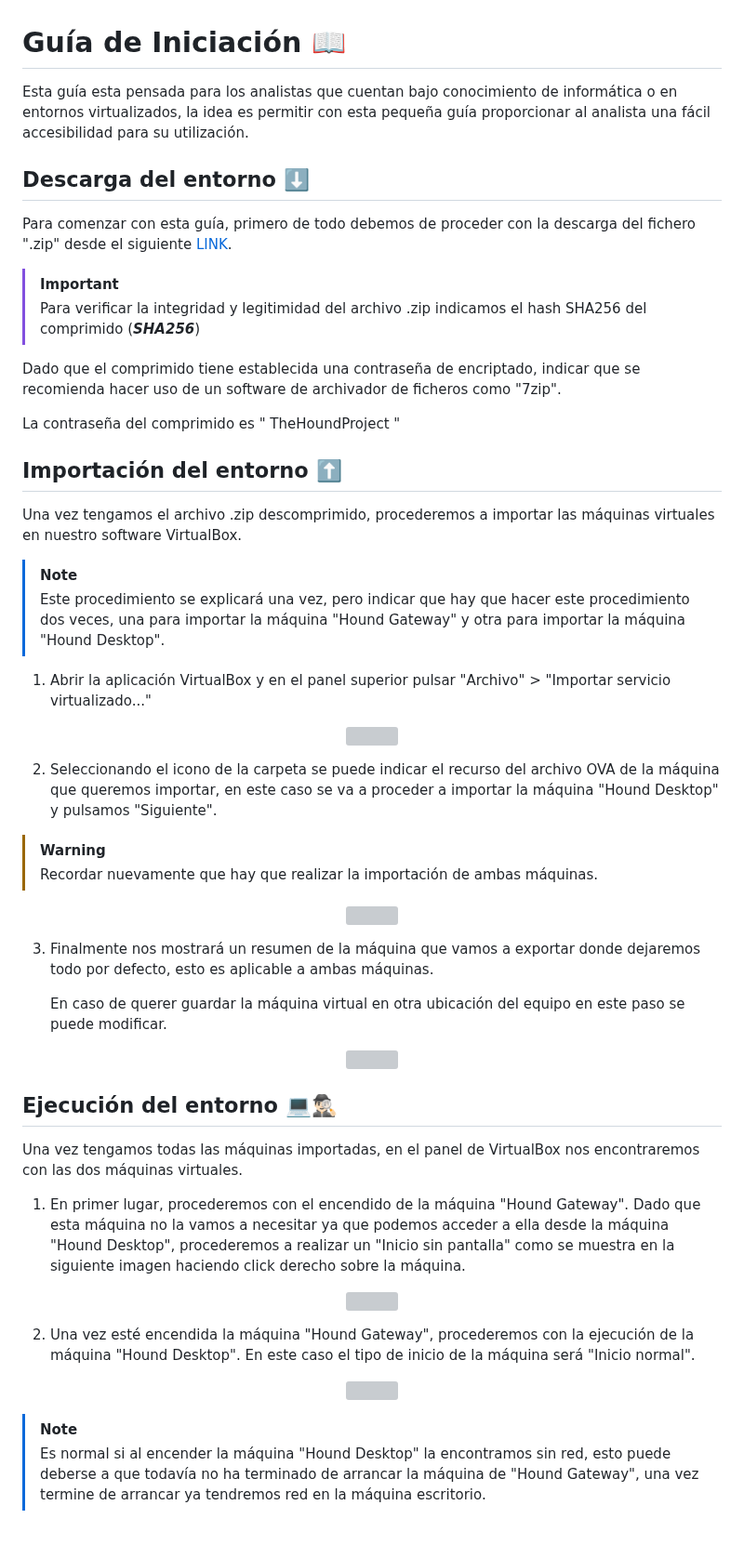
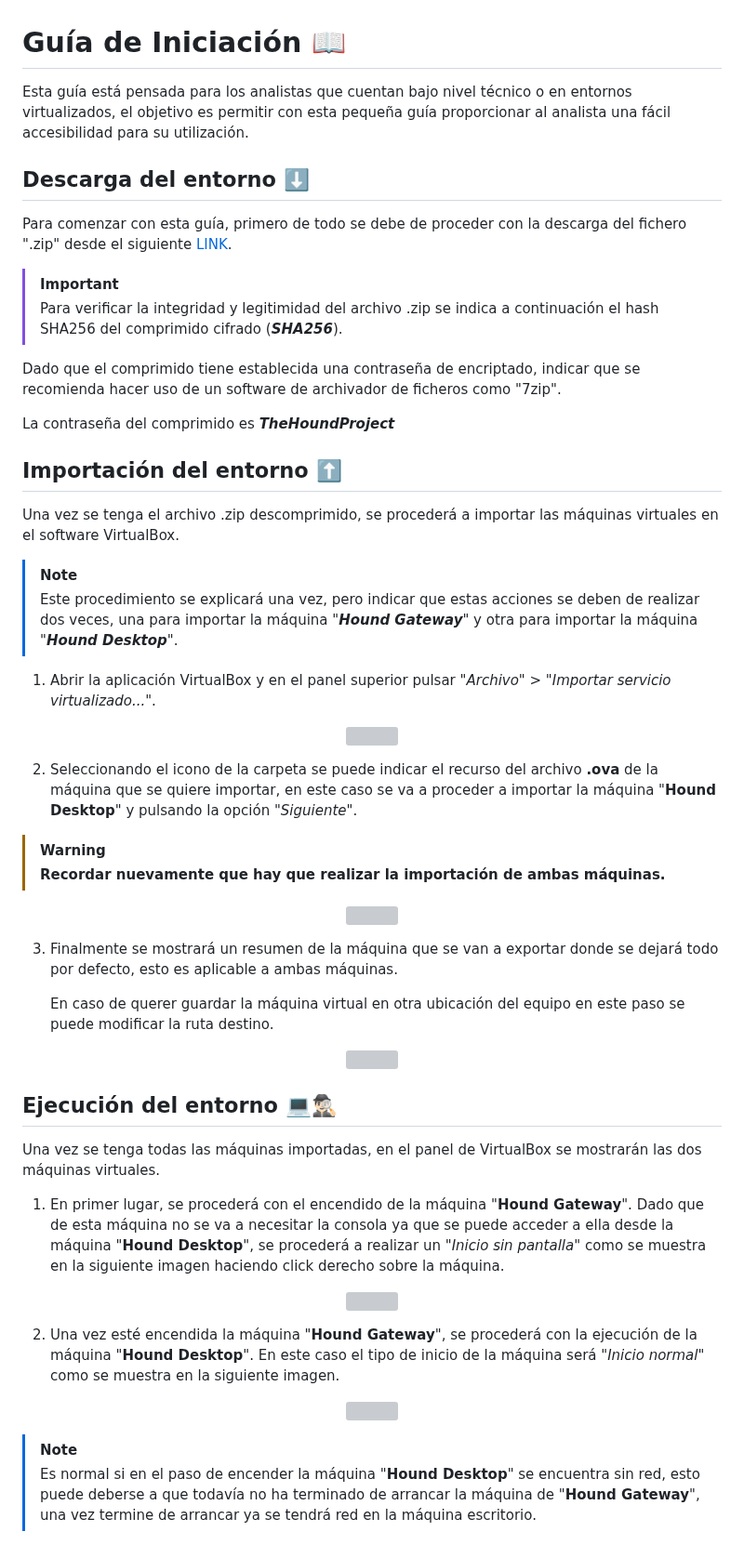
Before and after one commit to DavidG4p/Hound-Project, a Markdown page: 00_GUIA_INICIACION.md, the part around the change. Shown at 93% size. GitHub-like rendering; grey boxes are pictures that could not be loaded.

```diff
--- a/00_GUIA_INICIACION.md
+++ b/00_GUIA_INICIACION.md
@@ -1,57 +1,56 @@
 # Guía de Iniciación 📖
-Esta guía esta pensada para los analistas que cuentan bajo conocimiento de informática o en entornos virtualizados, la idea es permitir con esta pequeña guía proporcionar al analista una fácil accesibilidad para su utilización.
-
+Esta guía está pensada para los analistas que cuentan bajo nivel técnico o en entornos virtualizados, el objetivo es permitir con esta pequeña guía proporcionar al analista una fácil accesibilidad para su utilización.
 
 ## Descarga del entorno ⬇️
-Para comenzar con esta guía, primero de todo debemos de proceder con la descarga del fichero ".zip" desde el siguiente [LINK](https://########.###).
+Para comenzar con esta guía, primero de todo se debe de proceder con la descarga del fichero ".zip" desde el siguiente [LINK](https://########.###).
 
 > [!IMPORTANT]
-> Para verificar la integridad y legitimidad del archivo .zip indicamos el hash SHA256 del comprimido (_**SHA256**_)
+> Para verificar la integridad y legitimidad del archivo .zip se indica a continuación el hash SHA256 del comprimido cifrado (_**SHA256**_).
 
-Dado  que el comprimido tiene establecida una contraseña de encriptado, indicar que se recomienda hacer uso de un software de archivador de ficheros como "7zip".
+Dado que el comprimido tiene establecida una contraseña de encriptado, indicar que se recomienda hacer uso de un software de archivador de ficheros como "7zip".
 
-La contraseña del comprimido es " TheHoundProject "
+La contraseña del comprimido es _**TheHoundProject**_
 
 ## Importación del entorno ⬆️
 
-Una vez tengamos el archivo .zip descomprimido, procederemos a importar las máquinas virtuales en nuestro software VirtualBox.
+Una vez se tenga el archivo .zip descomprimido, se procederá a importar las máquinas virtuales en el software VirtualBox.
 
 > [!NOTE]
-> Este procedimiento se explicará una vez, pero indicar que hay que hacer este procedimiento dos veces, una para importar la máquina "Hound Gateway" y otra para importar la máquina "Hound Desktop".
+> Este procedimiento se explicará una vez, pero indicar que estas acciones se deben de realizar dos veces, una para importar la máquina "_**Hound Gateway**_" y otra para importar la máquina "_**Hound Desktop**_".
 
-1. Abrir la aplicación VirtualBox y en el panel superior pulsar "Archivo" > "Importar servicio virtualizado..."
+1. Abrir la aplicación VirtualBox y en el panel superior pulsar "_Archivo_" > "_Importar servicio virtualizado..._".
 <p align="center">
 <img src="https://github.com/user-attachments/assets/91c36644-aef1-40cc-8529-cb646bd81015"
 </p>
 
-2. Seleccionando el icono de la carpeta se puede indicar el recurso del archivo OVA de la máquina que queremos importar, en este caso se va a proceder a importar la máquina "Hound Desktop" y pulsamos "Siguiente".
+2. Seleccionando el icono de la carpeta se puede indicar el recurso del archivo **.ova** de la máquina que se quiere importar, en este caso se va a proceder a importar la máquina "**Hound Desktop**" y pulsando la opción "_Siguiente_".
 > [!WARNING]
->   Recordar nuevamente que hay que realizar la importación de ambas máquinas.
+>   **Recordar nuevamente que hay que realizar la importación de ambas máquinas.**
 <p align="center">
 <img src="https://github.com/user-attachments/assets/7dbc2916-8995-4daf-913e-ee992cc1964e"
 </p>
 
 
-3. Finalmente nos mostrará un resumen de la máquina que vamos a exportar donde dejaremos todo por defecto, esto es aplicable a ambas máquinas.
+3. Finalmente se mostrará un resumen de la máquina que se van a exportar donde se dejará todo por defecto, esto es aplicable a ambas máquinas.
 
-   En caso de querer guardar la máquina virtual en otra ubicación del equipo en este paso se puede modificar.
+   En caso de querer guardar la máquina virtual en otra ubicación del equipo en este paso se puede modificar la ruta destino.
 <p align="center">
 <img src="https://github.com/user-attachments/assets/b27324bf-8cf5-4b69-a0ad-9a191f1cfb55"
 </p>
 
 ## Ejecución del entorno 💻🕵🏻‍♂️
-Una vez tengamos todas las máquinas importadas, en el panel de VirtualBox nos encontraremos con las dos máquinas virtuales.
+Una vez se tenga todas las máquinas importadas, en el panel de VirtualBox se mostrarán las dos máquinas virtuales.
 
-1. En primer lugar, procederemos con el encendido de la máquina "Hound Gateway".
-   Dado que esta máquina no la vamos a necesitar ya que podemos acceder a ella desde la máquina "Hound Desktop", procederemos a realizar un "Inicio sin pantalla" como se muestra en la siguiente imagen haciendo click derecho sobre la máquina.
+1. En primer lugar, se procederá con el encendido de la máquina "**Hound Gateway**".
+   Dado que de esta máquina no se va a necesitar la consola ya que se puede acceder a ella desde la máquina "**Hound Desktop**", se procederá a realizar un "*Inicio sin pantalla*" como se muestra en la siguiente imagen haciendo click derecho sobre la máquina.
 <p align="center">
 <img src="https://github.com/user-attachments/assets/7cb9f181-2adc-4006-a2e0-5e06efc3612b"
 </p>
 
-2. Una vez esté encendida la máquina "Hound Gateway", procederemos con la ejecución de la máquina "Hound Desktop". En este caso el tipo de inicio de la máquina será "Inicio normal".
+2. Una vez esté encendida la máquina "**Hound Gateway**", se procederá con la ejecución de la máquina "**Hound Desktop**". En este caso el tipo de inicio de la máquina será "*Inicio normal*" como se muestra en la siguiente imagen.
 <p align="center">
 <img src="https://github.com/user-attachments/assets/9dcfb84b-2b35-48f2-bfe3-a37726e2a110"
 </p>
 
 > [!NOTE]
-> Es normal si al encender la máquina "Hound Desktop" la encontramos sin red, esto puede deberse a que todavía no ha terminado de arrancar la máquina de "Hound Gateway", una vez termine de arrancar ya tendremos red en la máquina escritorio.
+> Es normal si en el paso de encender la máquina "**Hound Desktop**" se encuentra sin red, esto puede deberse a que todavía no ha terminado de arrancar la máquina de "**Hound Gateway**", una vez termine de arrancar ya se tendrá red en la máquina escritorio.
```
